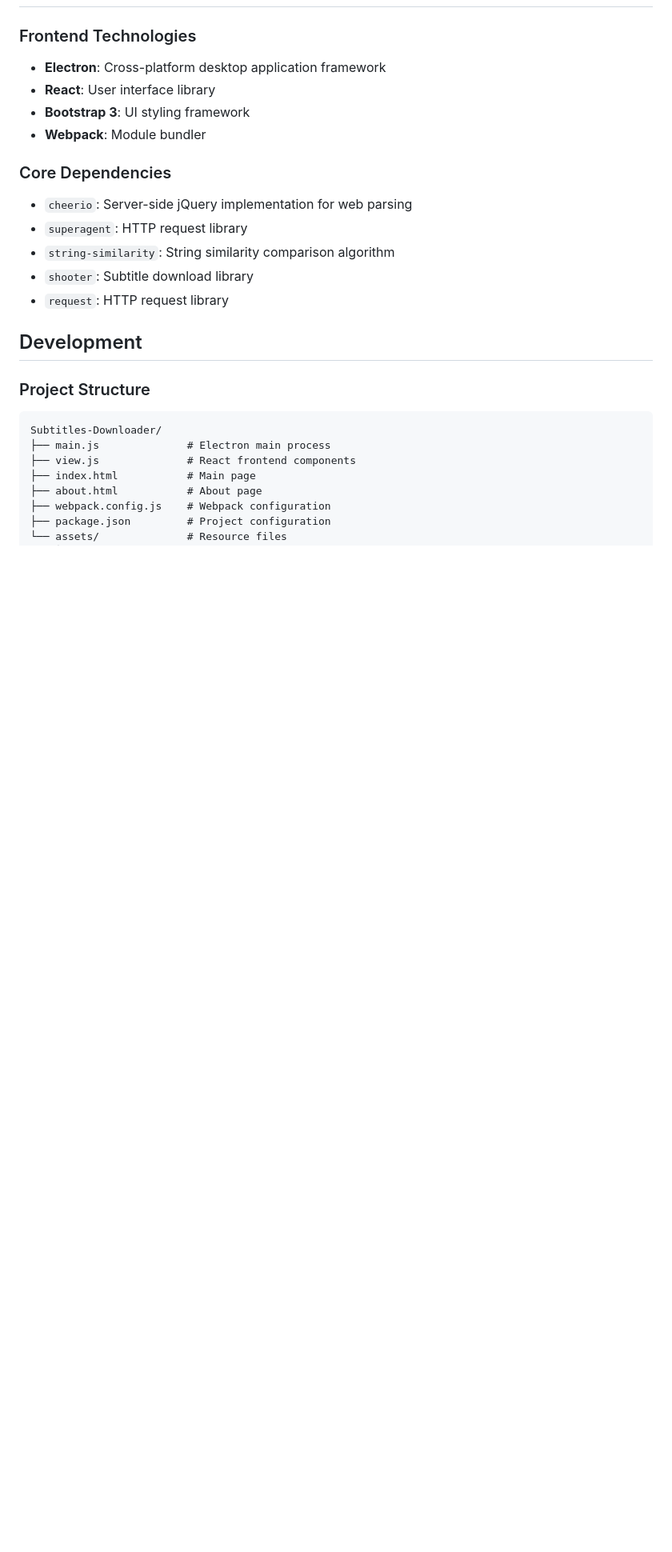
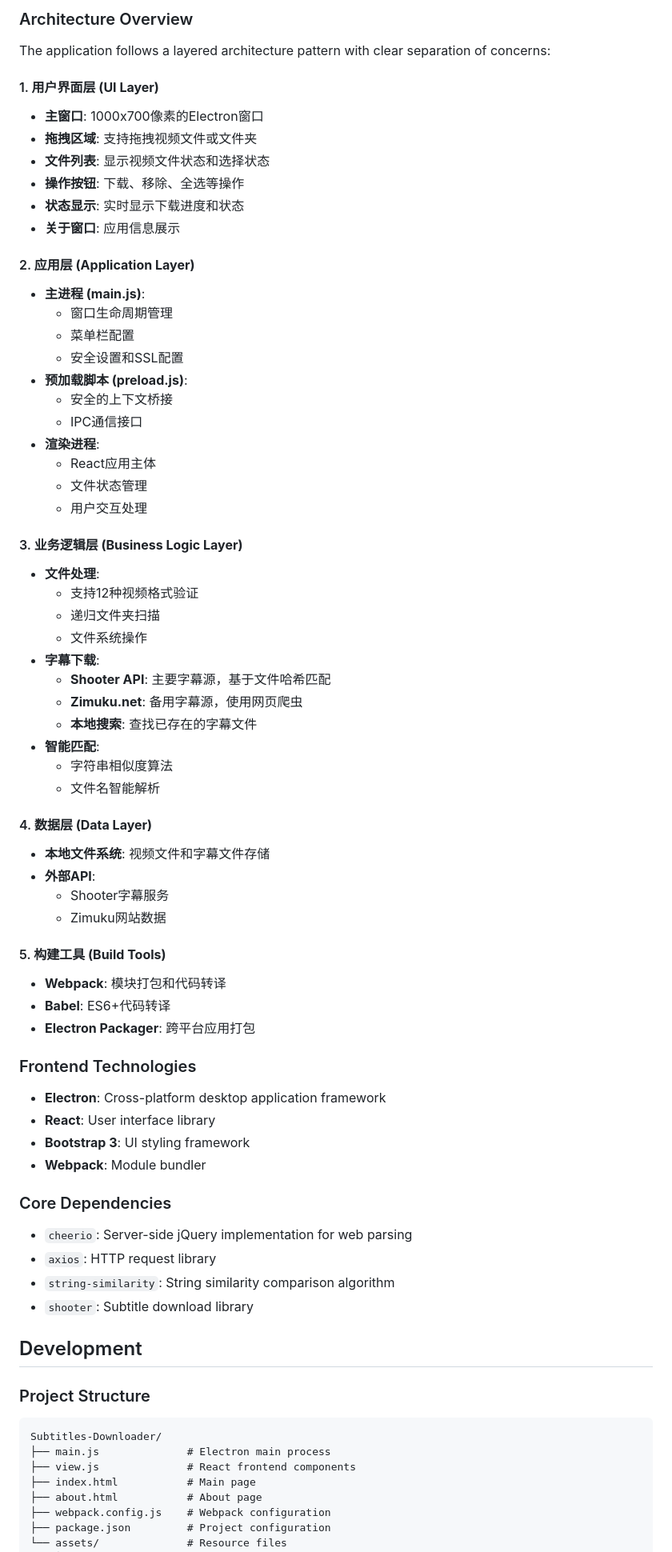
Before and after one commit to whmsysu/Subtitles-Downloader, a Markdown page: README.md, the part around one of its changes. Shown at 80% size. GitHub-like rendering; blank space fills up the shorter version.

```diff
--- a/README.md
+++ b/README.md
@@ -80,3 +174,52 @@ The built application will be generated in the `builds` directory.
+### Architecture Overview
+
+The application follows a layered architecture pattern with clear separation of concerns:
+
+#### 1. **用户界面层 (UI Layer)**
+- **主窗口**: 1000x700像素的Electron窗口
+- **拖拽区域**: 支持拖拽视频文件或文件夹
+- **文件列表**: 显示视频文件状态和选择状态
+- **操作按钮**: 下载、移除、全选等操作
+- **状态显示**: 实时显示下载进度和状态
+- **关于窗口**: 应用信息展示
+
+#### 2. **应用层 (Application Layer)**
+- **主进程 (main.js)**:
+  - 窗口生命周期管理
+  - 菜单栏配置
+  - 安全设置和SSL配置
+- **预加载脚本 (preload.js)**:
+  - 安全的上下文桥接
+  - IPC通信接口
+- **渲染进程**:
+  - React应用主体
+  - 文件状态管理
+  - 用户交互处理
+
+#### 3. **业务逻辑层 (Business Logic Layer)**
+- **文件处理**:
+  - 支持12种视频格式验证
+  - 递归文件夹扫描
+  - 文件系统操作
+- **字幕下载**:
+  - **Shooter API**: 主要字幕源，基于文件哈希匹配
+  - **Zimuku.net**: 备用字幕源，使用网页爬虫
+  - **本地搜索**: 查找已存在的字幕文件
+- **智能匹配**:
+  - 字符串相似度算法
+  - 文件名智能解析
+
+#### 4. **数据层 (Data Layer)**
+- **本地文件系统**: 视频文件和字幕文件存储
+- **外部API**:
+  - Shooter字幕服务
+  - Zimuku网站数据
+
+#### 5. **构建工具 (Build Tools)**
+- **Webpack**: 模块打包和代码转译
+- **Babel**: ES6+代码转译
+- **Electron Packager**: 跨平台应用打包
+
 ### Frontend Technologies
 - **Electron**: Cross-platform desktop application framework
 - **React**: User interface library
@@ -85,10 +228,9 @@ The built application will be generated in the `builds` directory.
 
 ### Core Dependencies
 - `cheerio`: Server-side jQuery implementation for web parsing
-- `superagent`: HTTP request library
+- `axios`: HTTP request library
 - `string-similarity`: String similarity comparison algorithm
 - `shooter`: Subtitle download library
-- `request`: HTTP request library
 
 ## Development
 
```
Also changed, not shown: other parts of README.md (+94 -0 lines).
